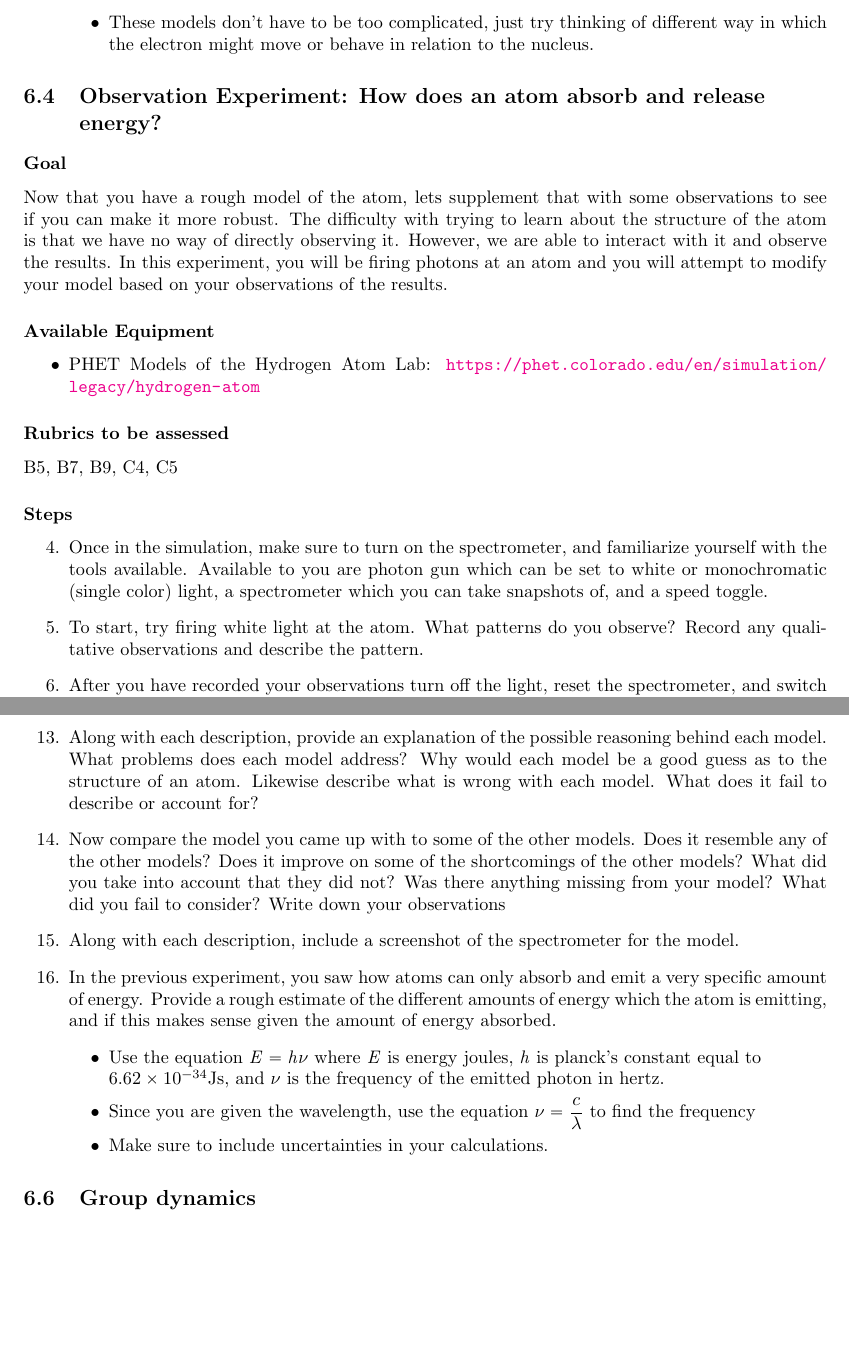
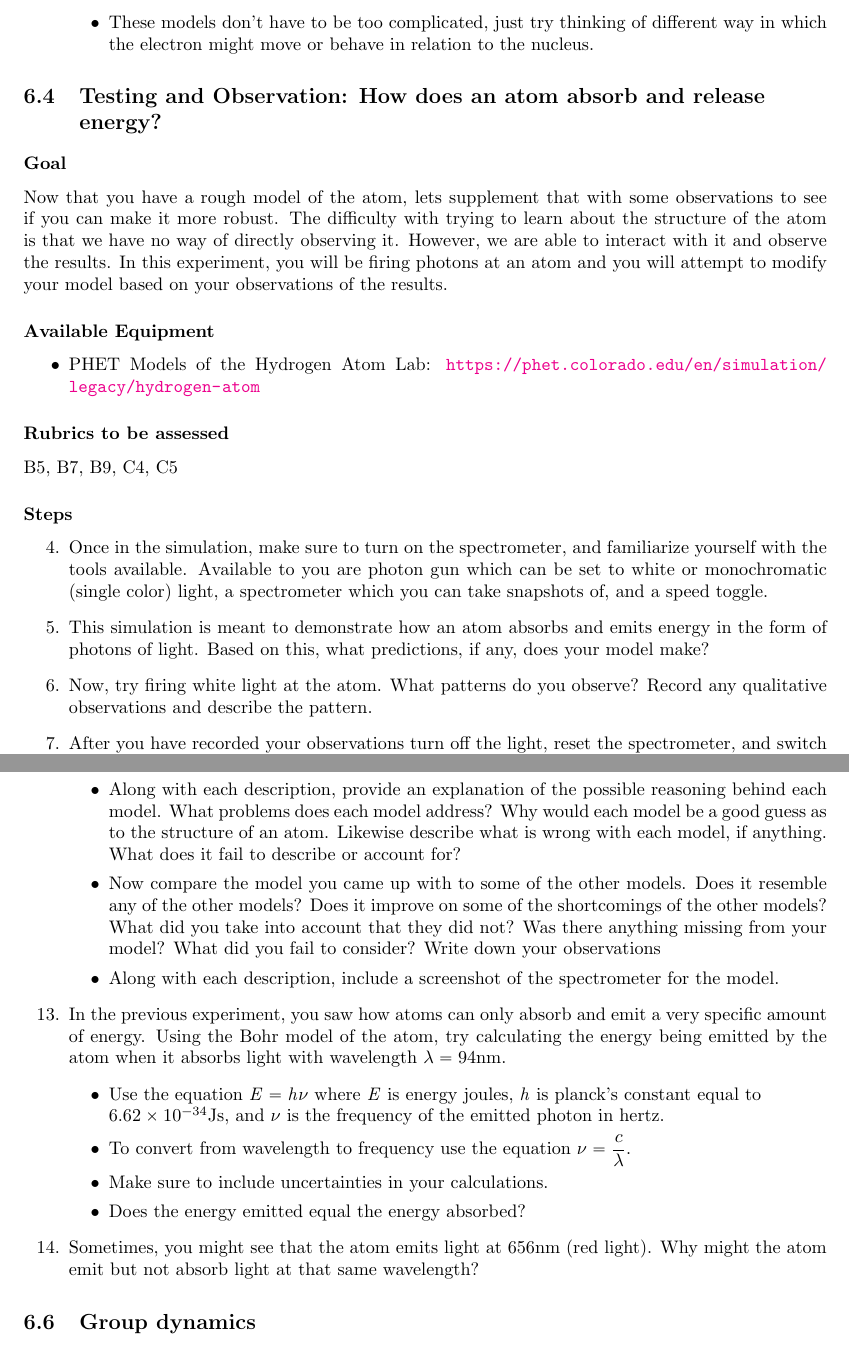
Before and after one commit to bwbarker2/uchi-astro-lab-manuals, a LaTeX thesis (phsc12600-lab-manual.tex, which reads hydrogen-atom-structure/lab.tex): two parts of pages 30 and 32 of 49, joined at a grey line, cut so that both start at the same text, the shorter picture padded with empty space. Compiled offline with pdfLaTeX.

Commit message:
Revised hydrogen-atom lab
Corrected formatting. Added testing component to second experiment.

```diff
--- a/hydrogen-atom-structure/lab.tex
+++ b/hydrogen-atom-structure/lab.tex
@@ -23,7 +23,7 @@ When thinking of an atom, we usually tend to imagine a series of electrons orbit
 
 
 \begin{steps}
-	\item First, lets take the classical planetary model of the atom at face value. Using only classical physics concepts, try and find whats wrong with this model.
+	\item First, lets take the classical planetary model of the atom at face value. Using only classical physics concepts, try and find whats wrong with this model. That is, take the system of the electron orbiting the nucleus to be equivalent to that of a satellite orbiting the Earth.
 	\begin{itemize}
 		\item Think first about what happens to satellites orbiting Earth as they interact with the atmosphere. What forces are acting on it? What happens to it over time?
 
@@ -37,8 +37,7 @@ When thinking of an atom, we usually tend to imagine a series of electrons orbit
 	\end{itemize}
 \end{steps}
 
-\section{Observation Experiment: How does an atom absorb and release energy?} %This one should be the assessed experiment.
-
+\section{Testing and Observation: How does an atom absorb and release energy?}
 \subsubsection{Goal}
 Now that you have a rough model of the atom, lets supplement that with some observations to see if you can make it more robust. The difficulty with trying to learn about the structure of the atom is that we have no way of directly observing it. However, we are able to interact with it and observe the results. In this experiment, you will be firing photons at an atom and you will attempt to modify your model based on your observations of the results.
 \subsubsection{Available Equipment}
@@ -56,7 +55,9 @@ B5, B7, B9, C4, C5
 \begin{steps}
 	\item Once in the simulation, make sure to turn on the spectrometer, and familiarize yourself with the tools available. Available to you are photon gun which can be set to white or monochromatic (single color) light, a spectrometer which you can take snapshots of, and a speed toggle.
 
-	\item To start, try firing white light at the atom. What patterns do you observe? Record any qualitative observations and describe the pattern.
+	\item This simulation is meant to demonstrate how an atom absorbs and emits energy in the form of photons of light. Based on this, what predictions, if any, does your model make?
+
+	\item Now, try firing white light at the atom. What patterns do you observe? Record any qualitative observations and describe the pattern.
 
 	\item After you have recorded your observations turn off the light, reset the spectrometer, and switch over to monochromatic light. Try firing light of several different wavelengths (colors) at the atom. Record your observations
 
@@ -77,8 +78,6 @@ B5, B7, B9, C4, C5
 
 		\item How do you account for the fact that only very specific amounts of energy are absorbed and emitted?
 	\end{itemize}
-
-	\item What does your model predict would happen
 \end{steps}
 
 \section{Model Evaluation}
@@ -101,22 +100,29 @@ Now that you have developed your own model for what an atom might look like, you
 \begin{steps}
 	\item Make sure the simulation is in ``Prediction'' mode. On the left, you will see a list of all the atomic models organized from ``classical'' to ``quantum''
 
-	\item For each model, provide a qualitative description of its structure and behavior. How does it absorb energy? Where does it go once its absorbed? Are there any structural changes? etc.
+	\item For each model:
+	\begin{itemize}
+		\item provide a qualitative description of its structure and behavior. How does it absorb energy? Where does it go once its absorbed? Are there any structural changes? etc.
 
-	\item Along with each description, provide an explanation of the possible reasoning behind each model. What problems does each model address? Why would each model be a good guess as to the structure of an atom. Likewise describe what is wrong with each model. What does it fail to describe or account for?
+		\item Along with each description, provide an explanation of the possible reasoning behind each model. What problems does each model address? Why would each model be a good guess as to the structure of an atom. Likewise describe what is wrong with each model, if anything. What does it fail to describe or account for?
 
-	\item Now compare the model you came up with to some of the other models. Does it resemble any of the other models? Does it improve on some of the shortcomings of the other models? What did you take into account that they did not? Was there anything missing from your model? What did you fail to consider? Write down your observations
+		\item Now compare the model you came up with to some of the other models. Does it resemble any of the other models? Does it improve on some of the shortcomings of the other models? What did you take into account that they did not? Was there anything missing from your model? What did you fail to consider? Write down your observations
 
-	\item Along with each description, include a screenshot of the spectrometer for the model.
+		\item Along with each description, include a screenshot of the spectrometer for the model.
+	\end{itemize}
 
-	\item In the previous experiment, you saw how atoms can only absorb and emit a very specific amount of energy. Provide a rough estimate of the different amounts of energy which the atom is emitting, and if this makes sense given the amount of energy absorbed.
+	\item In the previous experiment, you saw how atoms can only absorb and emit a very specific amount of energy. Using the Bohr model of the atom, try calculating the energy being emitted by the atom when it absorbs light with wavelength $\lambda = 94$nm.
 	\begin{itemize}
 		\item Use the equation $\mathit{E} = \mathit{h}\nu$ where $\mathit{E}$ is energy joules, $\mathit{h}$ is planck's constant equal to \newline $6.62 \times 10^{-34}$Js, and $\nu$ is the frequency of the emitted photon in hertz.
 
-		\item Since you are given the wavelength, use the equation $\nu = \dfrac{c}{\lambda}$ to find the frequency
+		\item To convert from wavelength to frequency use the equation $\nu = \dfrac{c}{\lambda}$.
 
 		\item Make sure to include uncertainties in your calculations.
+
+		\item Does the energy emitted equal the energy absorbed?
 	\end{itemize}
+
+	\item Sometimes, you might see that the atom emits light at 656nm (red light). Why might the atom emit but not absorb light at that same wavelength?
 \end{steps}
 
 \section{Group dynamics}
```
Also changed, not shown: hydrogen-atom-structure/lab.tex (6 more changed lines).
